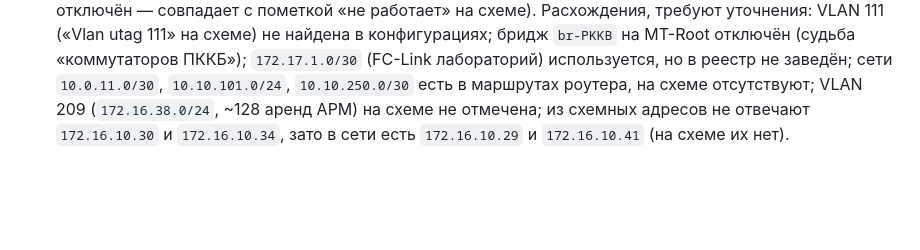
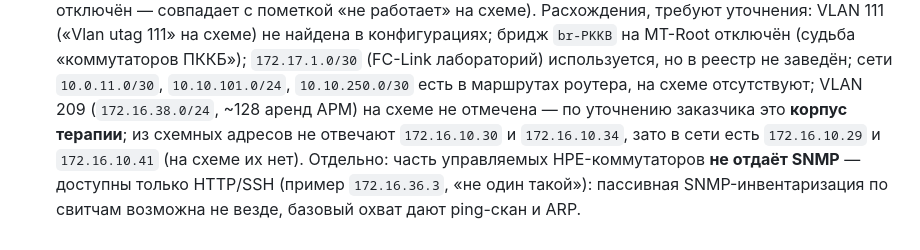
Before and after one commit to puginav-ai/SecOps, a Markdown page: docs/SDD.md, the part around the change. Rendered like a GitHub page; blank space fills up the shorter version.

Commit message:
docs: VLAN 209 is the therapy building; some HPE switches lack SNMP

```diff
--- a/docs/SDD.md
+++ b/docs/SDD.md
@@ -594,5 +594,8 @@ Assurance pack отдельной сущностью не вводим (MVP): э
   `br-PKKB` на MT-Root отключён (судьба «коммутаторов ПККБ»); `172.17.1.0/30` (FC-Link
   лабораторий) используется, но в реестр не заведён; сети `10.0.11.0/30`, `10.10.101.0/24`,
   `10.10.250.0/30` есть в маршрутах роутера, на схеме отсутствуют; VLAN 209 (`172.16.38.0/24`,
-  ~128 аренд АРМ) на схеме не отмечена; из схемных адресов не отвечают `172.16.10.30` и
-  `172.16.10.34`, зато в сети есть `172.16.10.29` и `172.16.10.41` (на схеме их нет).
+  ~128 аренд АРМ) на схеме не отмечена — по уточнению заказчика это **корпус терапии**; из схемных
+  адресов не отвечают `172.16.10.30` и `172.16.10.34`, зато в сети есть `172.16.10.29` и
+  `172.16.10.41` (на схеме их нет). Отдельно: часть управляемых HPE-коммутаторов **не отдаёт
+  SNMP** — доступны только HTTP/SSH (пример `172.16.36.3`, «не один такой»): пассивная
+  SNMP-инвентаризация по свитчам возможна не везде, базовый охват дают ping-скан и ARP.
```
